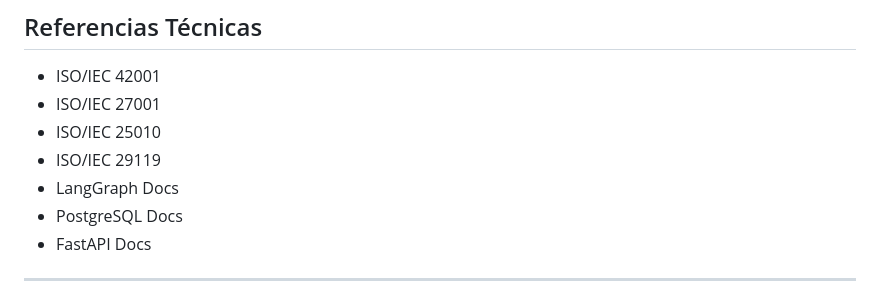
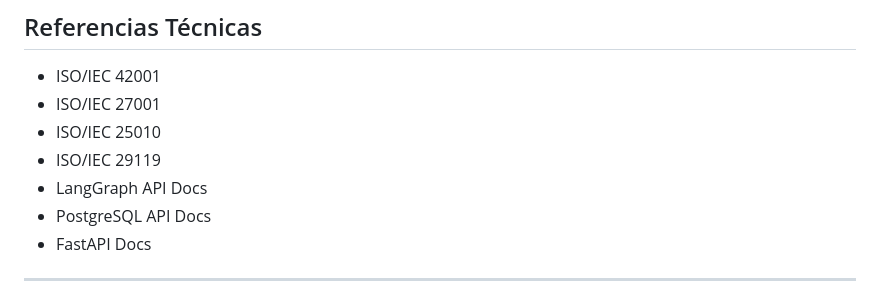
Before and after one commit to aisait/lang_graph, a Markdown page: README.md, the part around the change. GitHub-like rendering.

Commit message:
Update documentation references for LangGraph and PostgreSQL

```diff
--- a/README.md
+++ b/README.md
@@ -212,8 +212,8 @@ JARVI obtiene conocimiento desde:
 - ISO/IEC 27001
 - ISO/IEC 25010
 - ISO/IEC 29119
-- LangGraph Docs
-- PostgreSQL Docs
+- LangGraph API Docs
+- PostgreSQL API Docs
 - FastAPI Docs
 
 ---
```
